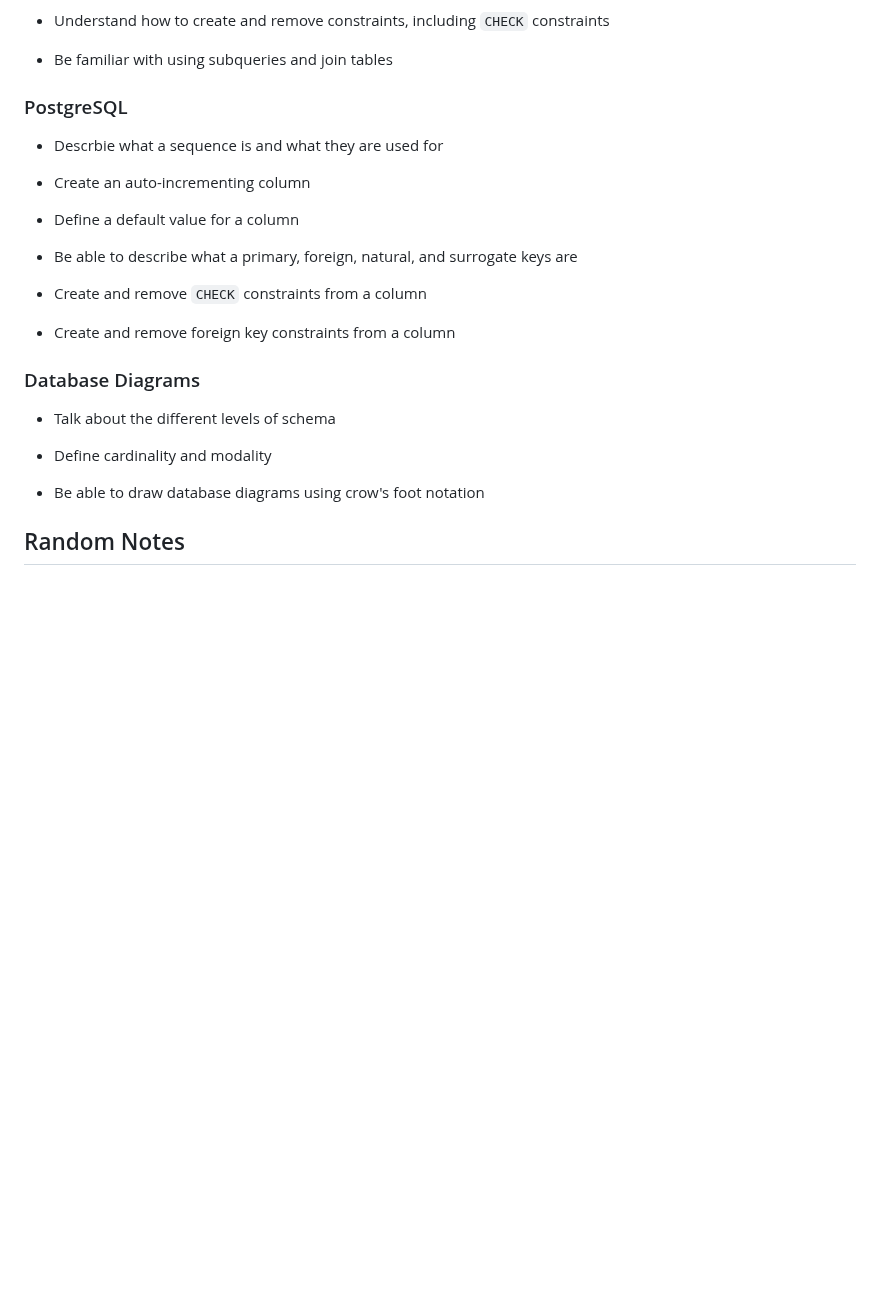
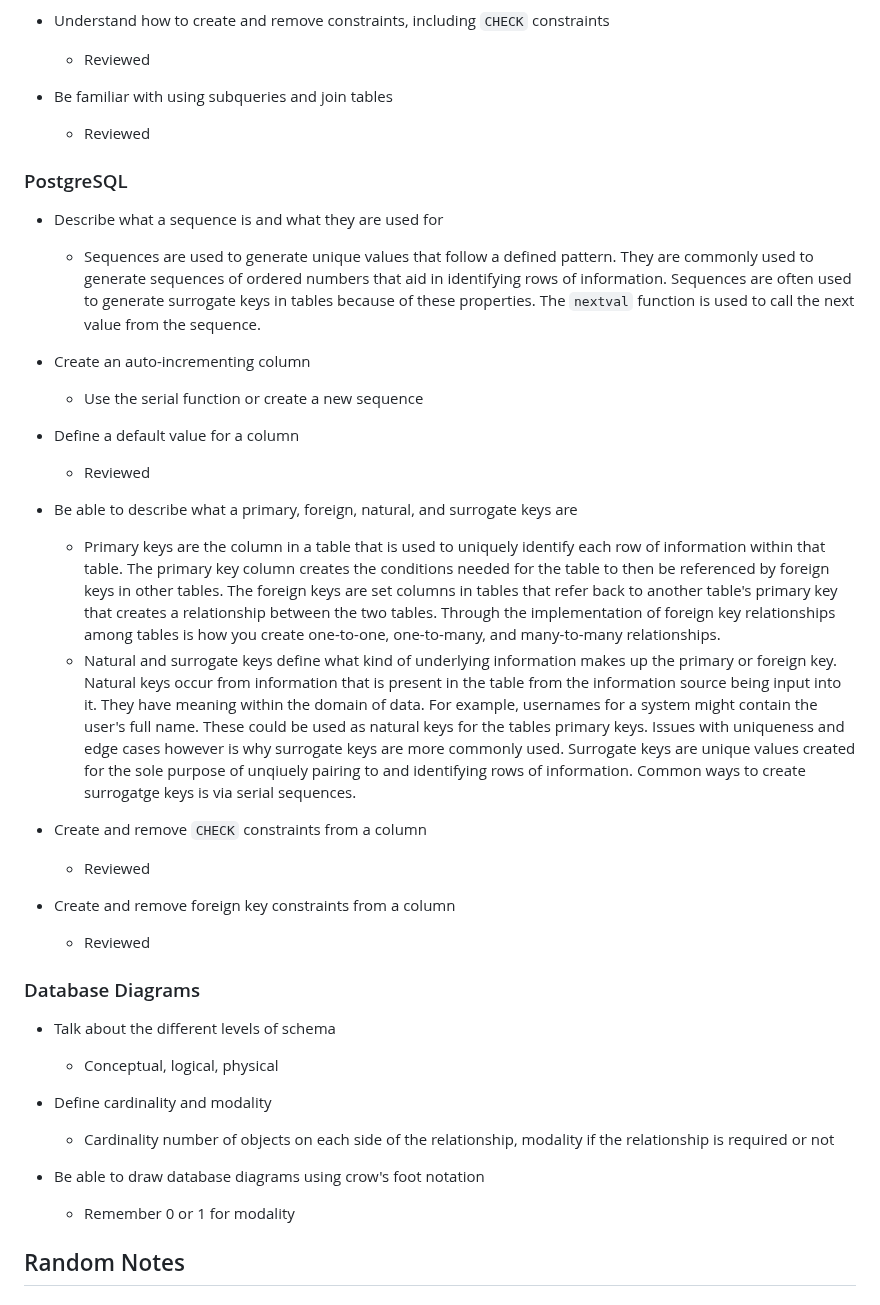
Before and after one commit to CovertRob/LS-Backend-Core, a Markdown page: LS180/ls180_notes.md, the part around one of its changes. Drawn GitHub-style; blank space fills up the shorter version.

```diff
--- a/LS180/ls180_notes.md
+++ b/LS180/ls180_notes.md
@@ -1220,30 +1220,42 @@ WHERE EXISTS (SELECT 1 FROM bids WHERE bids.bidder_id = bidders.id);
       - Useful for pagination of sampling data
 
 - Understand how to create and remove constraints, including `CHECK` constraints
+  - Reviewed
 
 - Be familiar with using subqueries and join tables
+  - Reviewed
 
 ### PostgreSQL
 
-- Descrbie what a sequence is and what they are used for
+- Describe what a sequence is and what they are used for
+  - Sequences are used to generate unique values that follow a defined pattern. They are commonly used to generate sequences of ordered numbers that aid in identifying rows of information. Sequences are often used to generate surrogate keys in tables because of these properties. The `nextval` function is used to call the next value from the sequence.
 
 - Create an auto-incrementing column
+  - Use the serial function or create a new sequence
 
 - Define a default value for a column
+  - Reviewed
 
 - Be able to describe what a primary, foreign, natural, and surrogate keys are
+  - Primary keys are the column in a table that is used to uniquely identify each row of information within that table. The primary key column creates the conditions needed for the table to then be referenced by foreign keys in other tables. The foreign keys are set columns in tables that refer back to another table's primary key that creates a relationship between the two tables. Through the implementation of foreign key relationships among tables is how you create one-to-one, one-to-many, and many-to-many relationships.
+  - Natural and surrogate keys define what kind of underlying information makes up the primary or foreign key. Natural keys occur from information that is present in the table from the information source being input into it. They have meaning within the domain of data. For example, usernames for a system might contain the user's full name. These could be used as natural keys for the tables primary keys. Issues with uniqueness and edge cases however is why surrogate keys are more commonly used. Surrogate keys are unique values created for the sole purpose of unqiuely pairing to and identifying rows of information. Common ways to create surrogatge keys is via serial sequences.
 
 - Create and remove `CHECK` constraints from a column
+  - Reviewed
 
 - Create and remove foreign key constraints from a column
+  - Reviewed
 
 ### Database Diagrams
 
 - Talk about the different levels of schema
+  - Conceptual, logical, physical
 
 - Define cardinality and modality
+  - Cardinality number of objects on each side of the relationship, modality if the relationship is required or not
 
 - Be able to draw database diagrams using crow's foot notation
+  - Remember 0 or 1 for modality
 
 ## Random Notes
 
```
Also changed, not shown: other parts of LS180/ls180_notes.md (+61 -1 lines).
